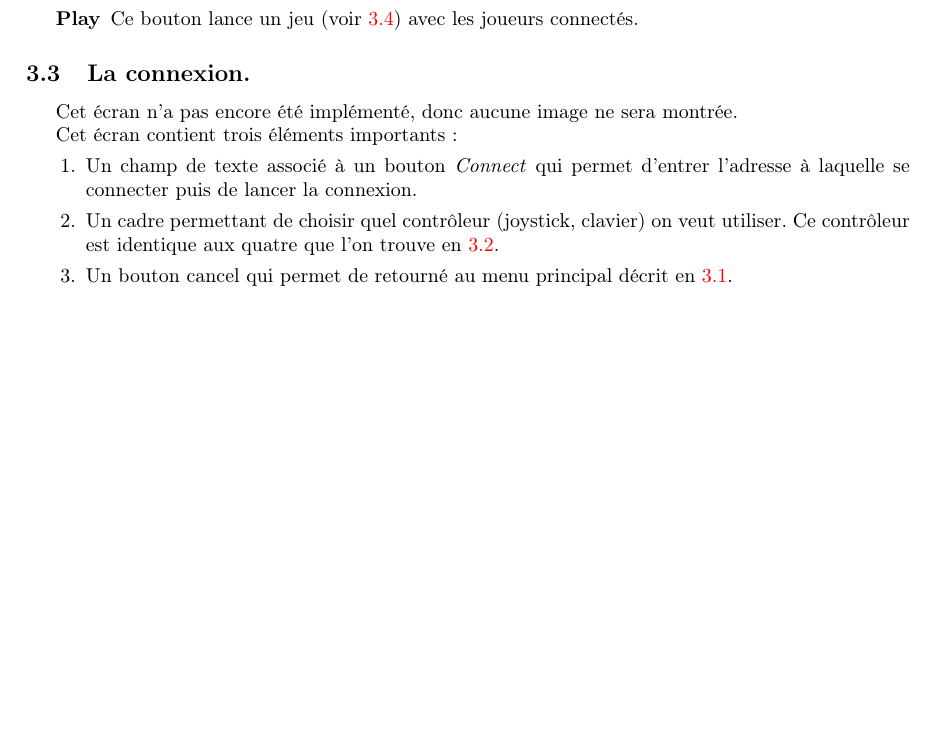
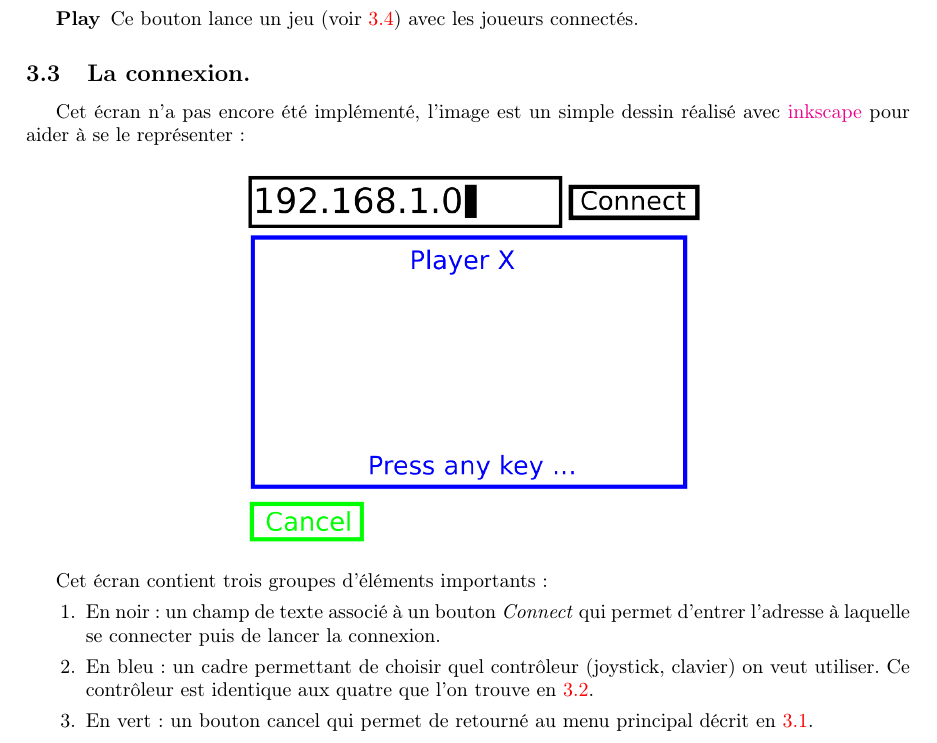
Before and after one commit to DWARVES/ISN_snake, a LaTeX document (cdc/cdc.tex): part of page 4 of 6, cut so that both start at the same text, the shorter picture padded with empty space. Compiled offline with pdfLaTeX.

Commit message:
Ajout d'une image type pour l'écran de connexion.

```diff
--- a/cdc/cdc.tex
+++ b/cdc/cdc.tex
@@ -102,12 +102,15 @@ Ce menu possède deux boutons :
 \end{description}
 
 \subsection{La connexion.} \label{connect}
-Cet écran n'a pas encore été implémenté, donc aucune image ne sera montrée.
+Cet écran n'a pas encore été implémenté, l'image est un simple dessin réalisé avec \href{http://inkscape.org/}{inkscape} pour aider à se le représenter :
+\begin{center}
+	\includegraphics[scale=0.4]{img/connect.png}
+\end{center}
 
-Cet écran contient trois éléments importants : \begin{enumerate}
-	\item Un champ de texte associé à un bouton \emph{Connect} qui permet d'entrer l'adresse à laquelle se connecter puis de lancer la connexion.
-	\item Un cadre permettant de choisir quel contrôleur (joystick, clavier) on veut utiliser. Ce contrôleur est identique aux quatre que l'on trouve en~\ref{select}.
-	\item Un bouton cancel qui permet de retourné au menu principal décrit en~\ref{menu}.
+Cet écran contient trois groupes d'éléments importants : \begin{enumerate}
+	\item En noir : un champ de texte associé à un bouton \emph{Connect} qui permet d'entrer l'adresse à laquelle se connecter puis de lancer la connexion.
+	\item En bleu : un cadre permettant de choisir quel contrôleur (joystick, clavier) on veut utiliser. Ce contrôleur est identique aux quatre que l'on trouve en~\ref{select}.
+	\item En vert : un bouton cancel qui permet de retourné au menu principal décrit en~\ref{menu}.
 \end{enumerate}
 
 \subsection{Le jeu.} \label{game}
```
Also changed, not shown: cdc/img/connect.png (added).
